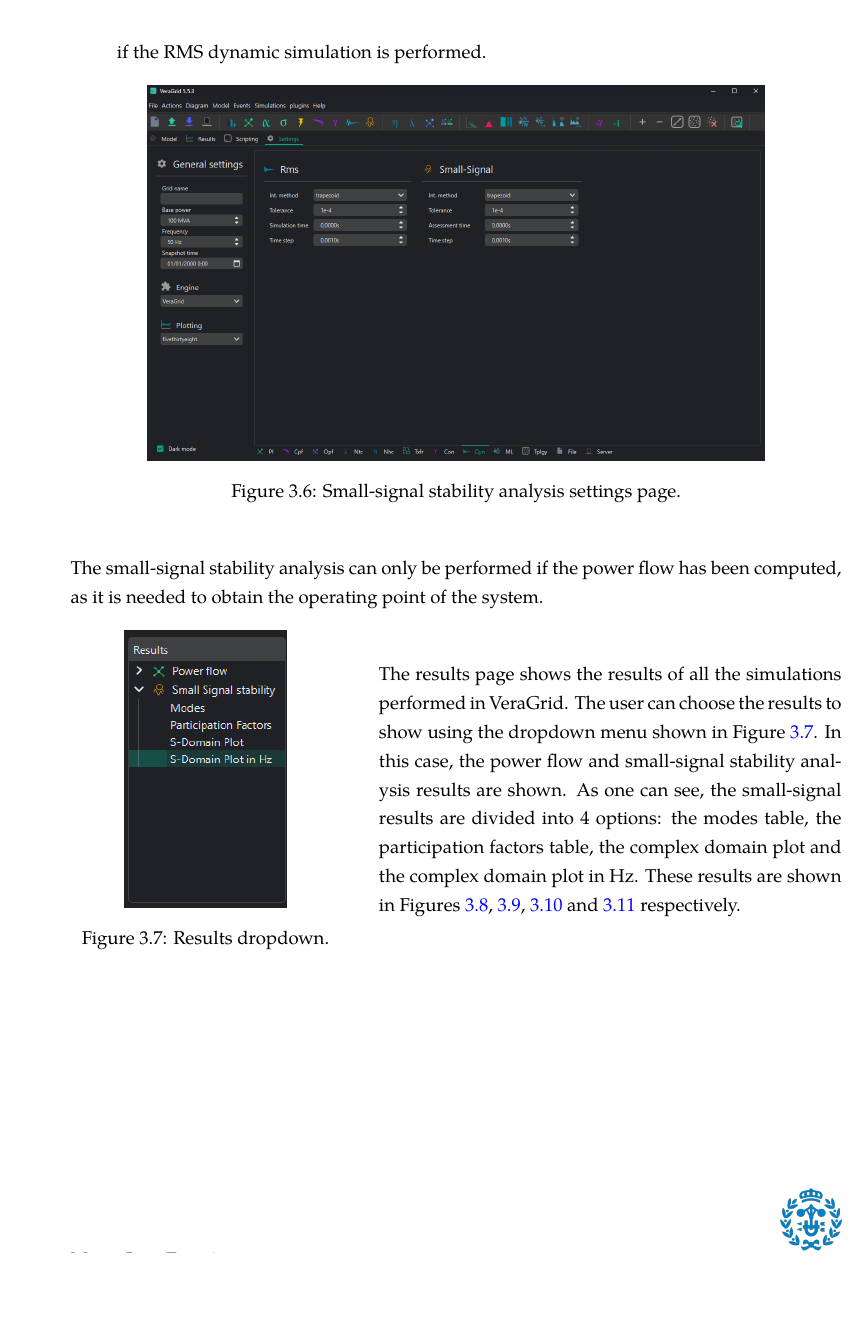
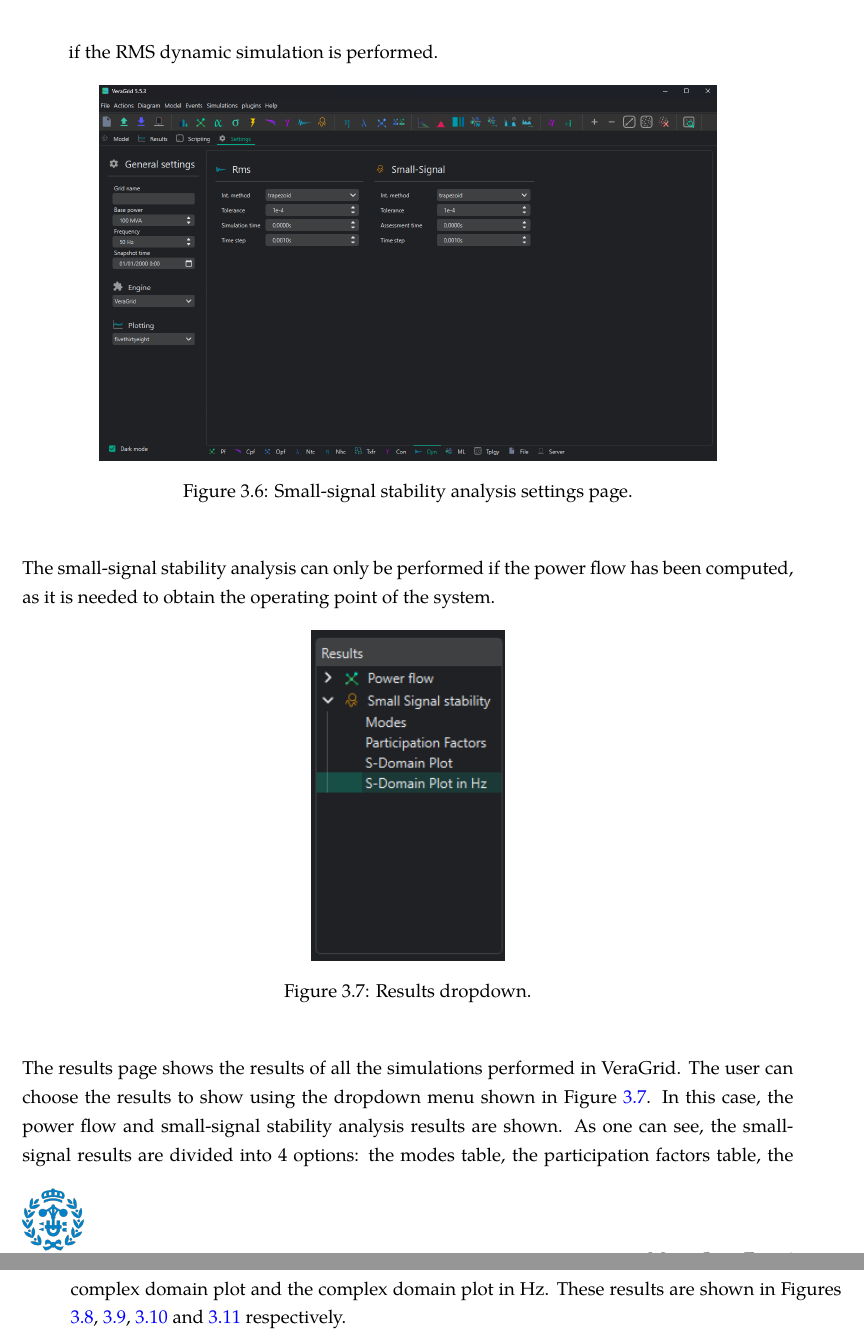
Before and after one commit to msans01/TFM_report, a LaTeX document (Main.tex, which reads Chapters/1_2ImplementationSmall.tex): part of page 49 of 68 before the commit and two parts of pages 48 and 49 of 66 after it, the two joined at a grey line, cut so that both start at the same text, the shorter picture padded with empty space. Compiled offline with pdfLaTeX.

Commit message:
josep comments fixed

```diff
--- a/Chapters/1_2ImplementationSmall.tex
+++ b/Chapters/1_2ImplementationSmall.tex
@@ -99,21 +99,16 @@
 
 \begin{figure}[H]
   \centering
-  \begin{minipage}{0.35\textwidth}
-    \centering
-    \includegraphics[width=0.6\linewidth]{figures/results_desplegable_GUI.png}
+  \includegraphics[width=0.25\linewidth]{figures/results_desplegable_GUI.png}
   \caption{Results dropdown.}
   \label{fig:results_dropdown_GUI}
-  \end{minipage}
-  \hfill
-  \begin{minipage}{0.6\textwidth}
+\end{figure}
+
 The results page shows the results of all the simulations performed in VeraGrid. The user can choose the results to show
 using the dropdown menu shown in Figure \ref{fig:results_dropdown_GUI}. In this case, the power flow and small-signal stability
 analysis results are shown. As one can see, the small-signal results are divided into 4 options: the modes table, the participation
 factors table, the complex domain plot and the complex domain plot in Hz. These results are shown in Figures \ref{fig:table_modes_GUI},
 \ref{fig:table_PF_GUI}, \ref{fig:plot_ss_GUI} and \ref{fig:plot_ss_Hz_GUI} respectively.
-  \end{minipage}
-\end{figure}
 
 \begin{figure}[H]
   \centering
```
Also changed, not shown: Chapters/dynamic.tex (+0 -5 lines), Main.tex (+1 -1 lines), Main.pdf, 9 other files. Lines whose indentation alone changed are shown as unchanged.
